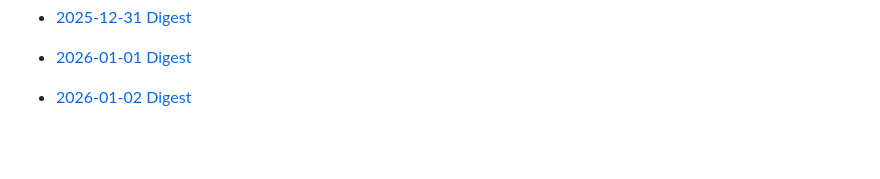
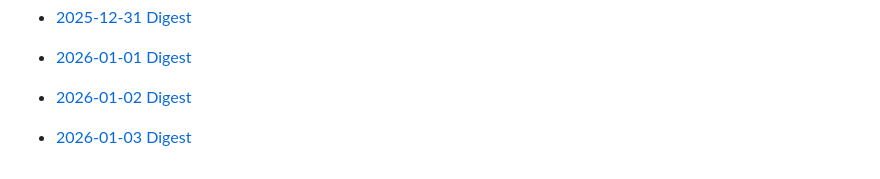
Before and after one commit to Jingyi-Official/workflow-bot, a Markdown page: README.md, the part around the change. Drawn GitHub-style; blank space fills up the shorter version.

Commit message:
chore: update daily digest (2026-01-03)

```diff
--- a/README.md
+++ b/README.md
@@ -306,3 +306,5 @@ Highly suggest to schedule the bot to run daily using GitHub Actions.
 - [2026-01-01 Digest](2026/01/01.md)
 
 - [2026-01-02 Digest](2026/01/02.md)
+
+- [2026-01-03 Digest](2026/01/03.md)
```
Also changed, not shown: 2026/01/03.md (added, +169 -0 lines).
